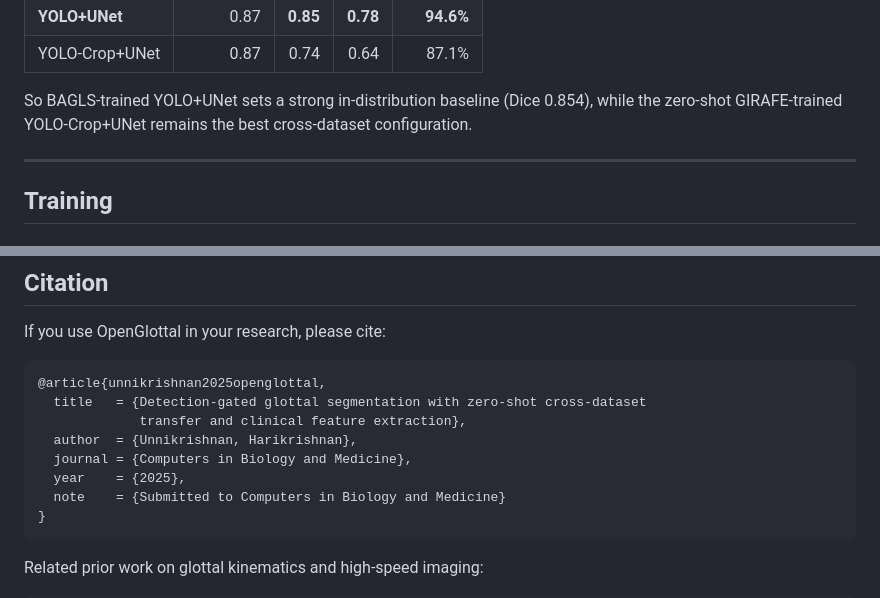
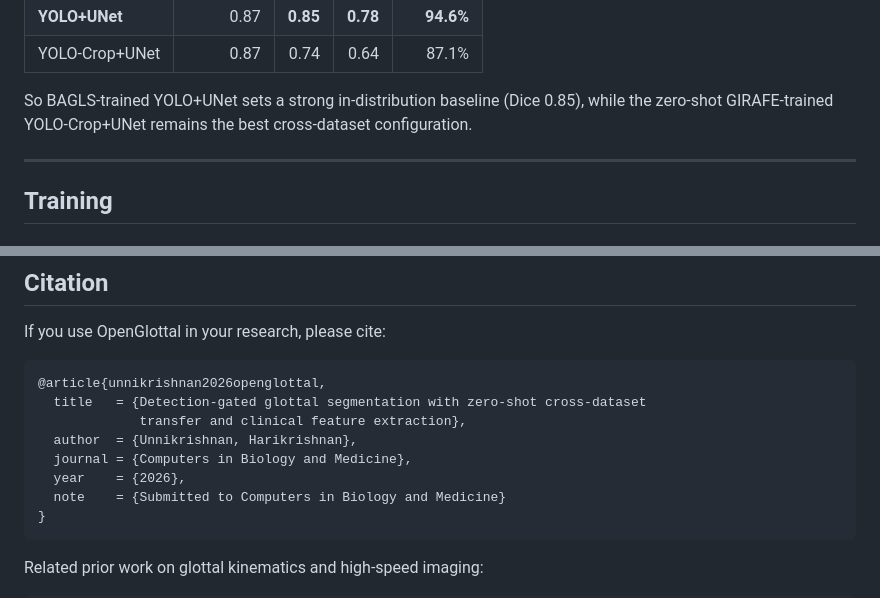
Before and after one commit to hari-krishnan/openglottal, a Markdown page: README.md, 2 parts joined by grey strips. GitHub-like rendering.

````diff
--- a/README.md
+++ b/README.md
@@ -176,7 +176,7 @@ On the 3 500-frame BAGLS test set this configuration achieves:
 | **YOLO+UNet**      | 0.87       | **0.85**  | **0.78**  | **94.6%** |
 | YOLO-Crop+UNet     | 0.87       | 0.74  | 0.64  | 87.1%    |
 
-So BAGLS-trained YOLO+UNet sets a strong in-distribution baseline (Dice 0.854), while the zero-shot GIRAFE-trained YOLO-Crop+UNet remains the best cross-dataset configuration.
+So BAGLS-trained YOLO+UNet sets a strong in-distribution baseline (Dice 0.85), while the zero-shot GIRAFE-trained YOLO-Crop+UNet remains the best cross-dataset configuration.
 
 ---
 
@@ -367,12 +367,12 @@ YOLO acts as a **detection gate**: when the endoscope moves away from the glotti
 If you use OpenGlottal in your research, please cite:
 
 ```bibtex
-@article{unnikrishnan2025openglottal,
+@article{unnikrishnan2026openglottal,
   title   = {Detection-gated glottal segmentation with zero-shot cross-dataset
              transfer and clinical feature extraction},
   author  = {Unnikrishnan, Harikrishnan},
   journal = {Computers in Biology and Medicine},
-  year    = {2025},
+  year    = {2026},
   note    = {Submitted to Computers in Biology and Medicine}
 }
 ```
````
